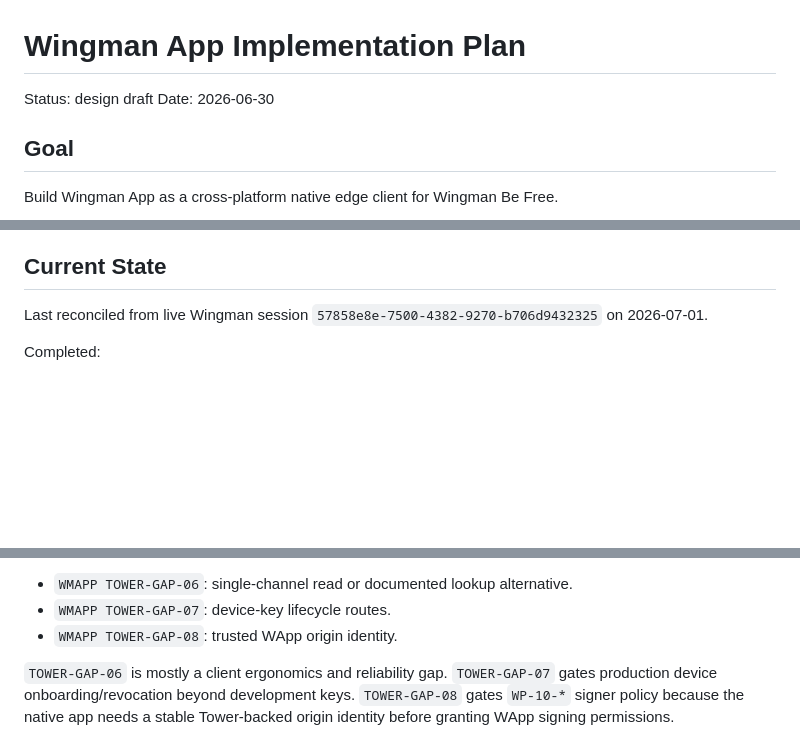
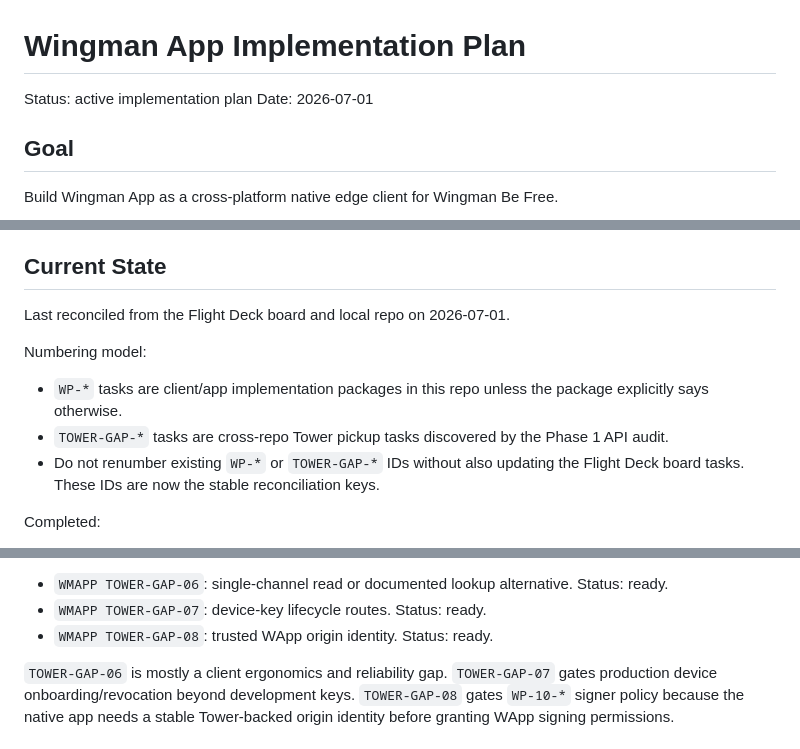
Before and after one commit to OtherStuffAI/wm-app, a Markdown page: docs/implementation_plan.md, 3 parts joined by grey strips. GitHub-like rendering; blank space fills up the shorter version.

```diff
--- a/docs/implementation_plan.md
+++ b/docs/implementation_plan.md
@@ -1,7 +1,7 @@
 # Wingman App Implementation Plan
 
-Status: design draft
-Date: 2026-06-30
+Status: active implementation plan
+Date: 2026-07-01
 
 ## Goal
 
@@ -44,7 +44,13 @@ Initial capabilities:
 
 ## Current State
 
-Last reconciled from live Wingman session `57858e8e-7500-4382-9270-b706d9432325` on 2026-07-01.
+Last reconciled from the Flight Deck board and local repo on 2026-07-01.
+
+Numbering model:
+
+- `WP-*` tasks are client/app implementation packages in this repo unless the package explicitly says otherwise.
+- `TOWER-GAP-*` tasks are cross-repo Tower pickup tasks discovered by the Phase 1 API audit.
+- Do not renumber existing `WP-*` or `TOWER-GAP-*` IDs without also updating the Flight Deck board tasks. These IDs are now the stable reconciliation keys.
 
 Completed:
 
@@ -110,7 +144,7 @@ Clear before polished device and signer flows:
 
-- `WMAPP TOWER-GAP-06`: single-channel read or documented lookup alternative.
-- `WMAPP TOWER-GAP-07`: device-key lifecycle routes.
-- `WMAPP TOWER-GAP-08`: trusted WApp origin identity.
+- `WMAPP TOWER-GAP-06`: single-channel read or documented lookup alternative. Status: ready.
+- `WMAPP TOWER-GAP-07`: device-key lifecycle routes. Status: ready.
+- `WMAPP TOWER-GAP-08`: trusted WApp origin identity. Status: ready.
 
 `TOWER-GAP-06` is mostly a client ergonomics and reliability gap. `TOWER-GAP-07` gates production device onboarding/revocation beyond development keys. `TOWER-GAP-08` gates `WP-10-*` signer policy because the native app needs a stable Tower-backed origin identity before granting WApp signing permissions.
 
```
Also changed, not shown: other parts of docs/implementation_plan.md (+35 -6 lines).
